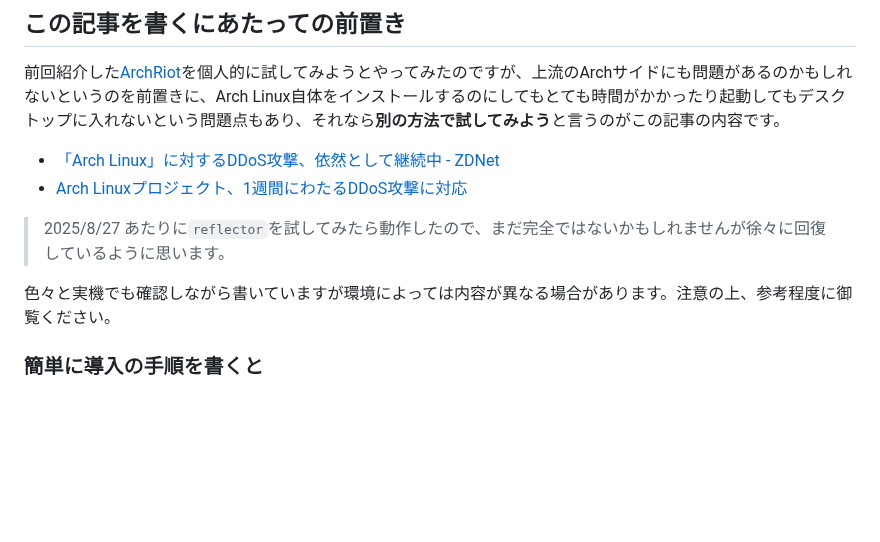
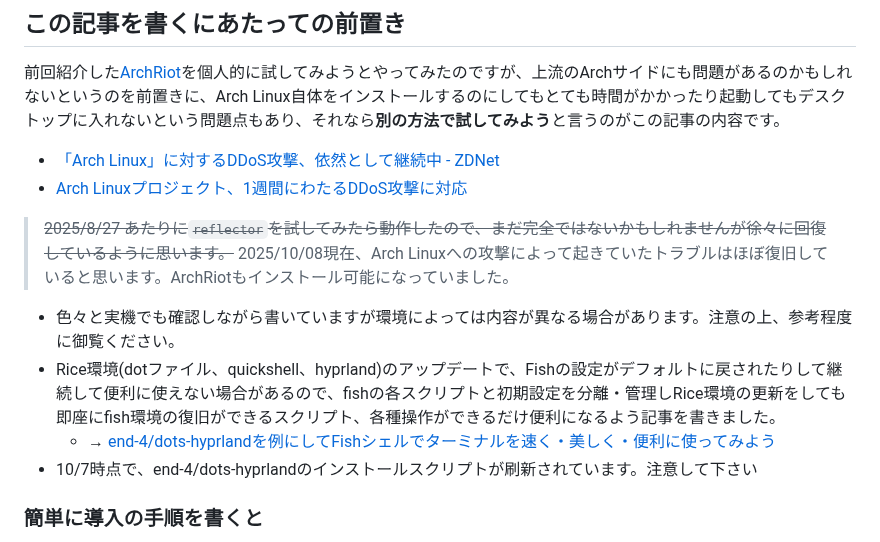
Before and after one commit to hidekichi/BlazeChariot, a Markdown page: src/blog/installing-Hyperland-on-EndeavorOS_Gnome.md, the part around one of its changes. Drawn GitHub-style; blank space fills up the shorter version.

Commit message:
Additions and corrections
Internal link to new article and correction of ArchLinux server status recovery

```diff
--- a/src/blog/installing-Hyperland-on-EndeavorOS_Gnome.md
+++ b/src/blog/installing-Hyperland-on-EndeavorOS_Gnome.md
@@ -23,10 +23,15 @@ permalink: /blog/{{ page.fileSlug }}/
 - [「Arch Linux」に対するDDoS攻撃、依然として継続中 - ZDNet](https://japan.zdnet.com/article/35237089/)
 - [Arch Linuxプロジェクト、1週間にわたるDDoS攻撃に対応](https://blackhatnews.tokyo/archives/5713)
 
-> 2025/8/27 あたりに`reflector`を試してみたら動作したので、まだ完全ではないかもしれませんが徐々に回復しているように思います。
+> ~~2025/8/27 あたりに`reflector`を試してみたら動作したので、まだ完全ではないかもしれませんが徐々に回復しているように思います。~~
+> 2025/10/08現在、Arch Linuxへの攻撃によって起きていたトラブルはほぼ復旧していると思います。ArchRiotもインストール可能になっていました。
 
-<div class="p-8 mb-8 border-solid border-2 border-sky-500">
-色々と実機でも確認しながら書いていますが環境によっては内容が異なる場合があります。注意の上、参考程度に御覧ください。
+<div class="p-4 mb-8 border-solid border-2 border-sky-500">
+
+- 色々と実機でも確認しながら書いていますが環境によっては内容が異なる場合があります。注意の上、参考程度に御覧ください。
+- Rice環境(dotファイル、quickshell、hyprland)のアップデートで、Fishの設定がデフォルトに戻されたりして継続して便利に使えない場合があるので、fishの各スクリプトと初期設定を分離・管理しRice環境の更新をしても即座にfish環境の復旧ができるスクリプト、各種操作ができるだけ便利になるよう記事を書きました。
+  - → [end-4/dots-hyprlandを例にしてFishシェルでターミナルを速く・美しく・便利に使ってみよう](../decorate-the-terminal-beautifully/)
+- 10/7時点で、end-4/dots-hyprlandのインストールスクリプトが刷新されています。注意して下さい
 </div>
 
 ### 簡単に導入の手順を書くと
```
Also changed, not shown: other parts of src/blog/installing-Hyperland-on-EndeavorOS_Gnome.md (+1 -1 lines).
